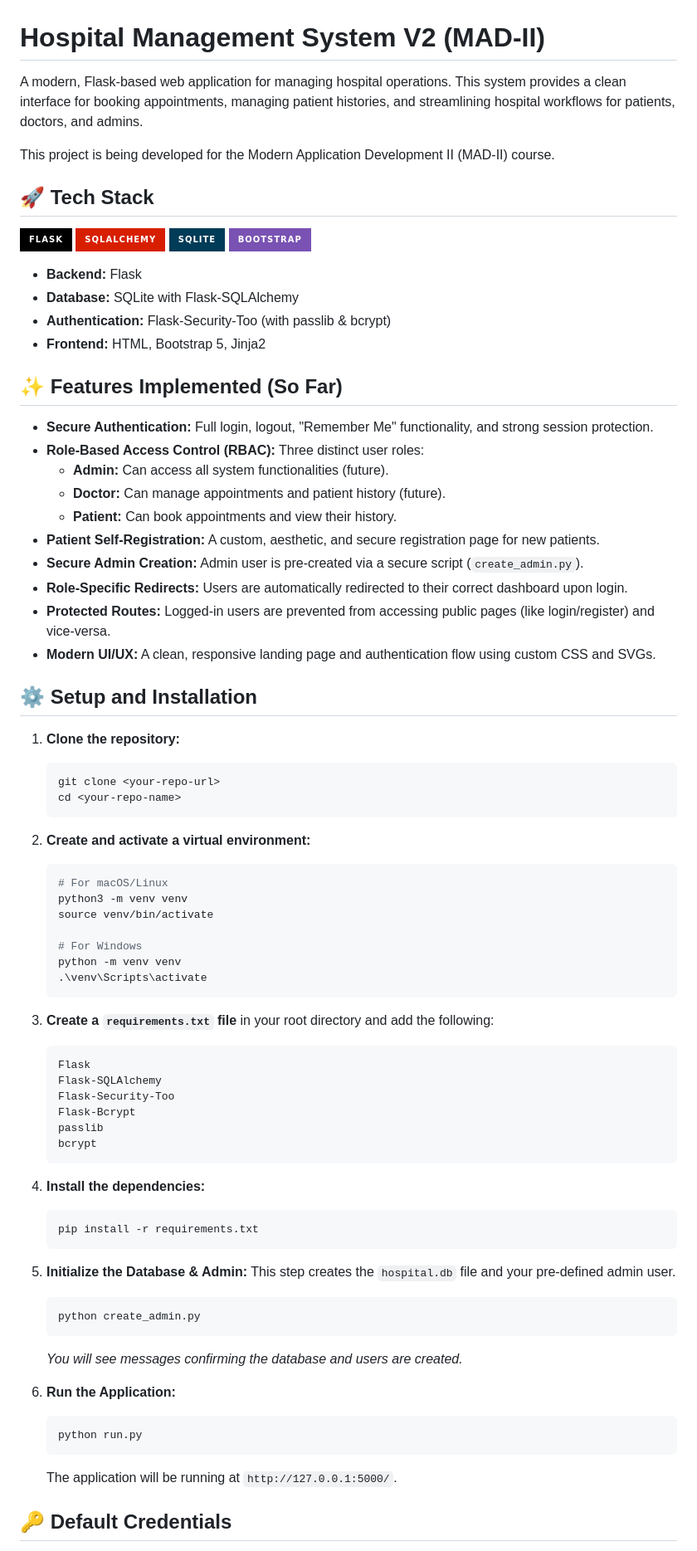
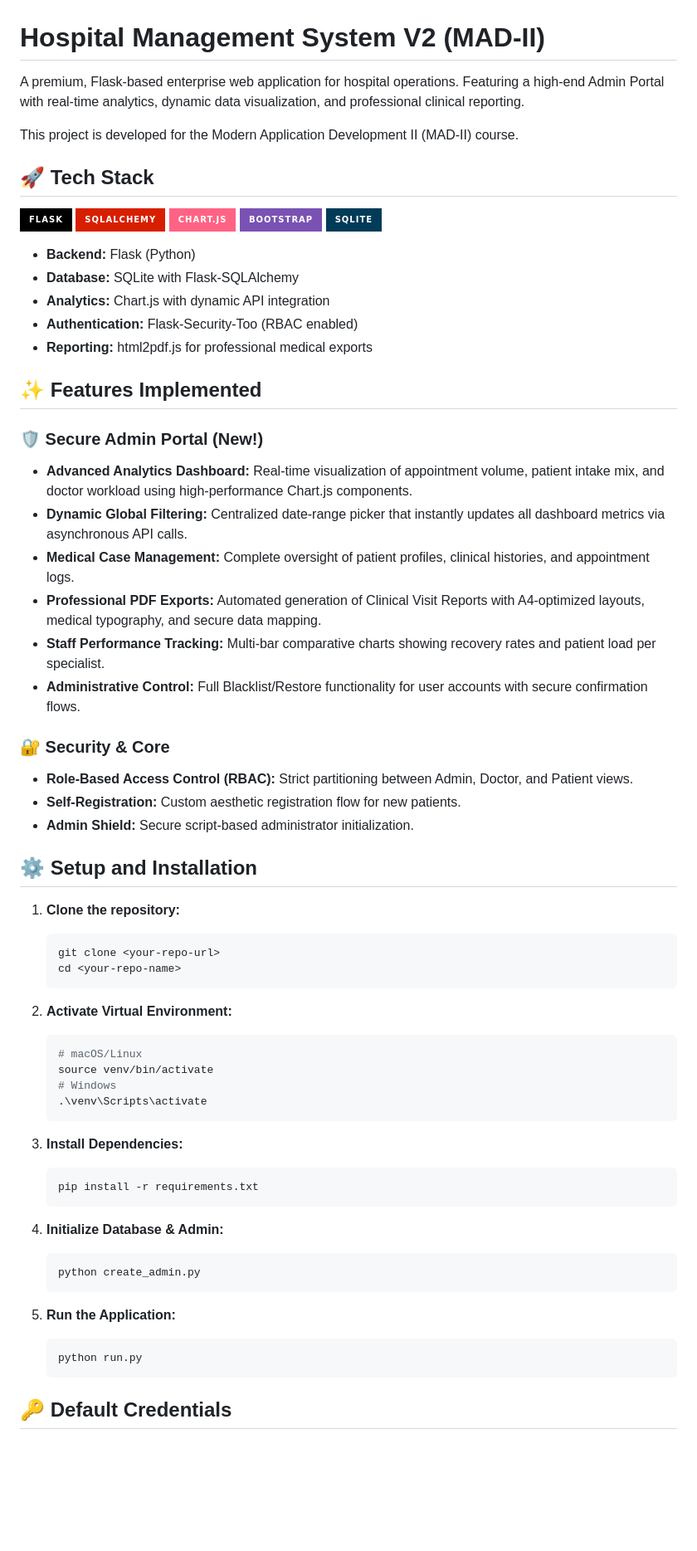
Before and after one commit to 770navyasharma/hospital-management-version2, a Markdown page: README.md, the part around one of its changes. Shown at 83% size. Rendered like a GitHub page; badges without logos; blank space fills up the shorter version.

Commit message:
Revise README with new features and setup details
Updated project description, added new features, and refined setup instructions.

````diff
--- a/README.md
+++ b/README.md
@@ -1,33 +1,37 @@
 # Hospital Management System V2 (MAD-II)
 
-A modern, Flask-based web application for managing hospital operations. This system provides a clean interface for booking appointments, managing patient histories, and streamlining hospital workflows for patients, doctors, and admins.
+A premium, Flask-based enterprise web application for hospital operations. Featuring a high-end Admin Portal with real-time analytics, dynamic data visualization, and professional clinical reporting.
 
-This project is being developed for the Modern Application Development II (MAD-II) course.
+This project is developed for the Modern Application Development II (MAD-II) course.
 
 ## 🚀 Tech Stack
 
 ![Flask](https://img.shields.io/badge/Flask-000000?style=for-the-badge&logo=flask&logoColor=white)
 ![SQLAlchemy](https://img.shields.io/badge/SQLAlchemy-D71F00?style=for-the-badge&logo=sqlalchemy&logoColor=white)
+![Chart.js](https://img.shields.io/badge/Chart.js-FF6384?style=for-the-badge&logo=chartdotjs&logoColor=white)
+![Bootstrap](https://img.shields.io/badge/Bootstrap-7952B3?style=for-the-badge&logo=bootstrap&logoColor=white)
 ![SQLite](https://img.shields.io/badge/SQLite-003B57?style=for-the-badge&logo=sqlite&logoColor=white)
-![Bootstrap](https://img.shields.io/badge/Bootstrap-7952B3?style=for-the-badge&logo=bootstrap&logoColor=white)
 
-* **Backend:** Flask
+* **Backend:** Flask (Python)
 * **Database:** SQLite with Flask-SQLAlchemy
-* **Authentication:** Flask-Security-Too (with passlib & bcrypt)
-* **Frontend:** HTML, Bootstrap 5, Jinja2
+* **Analytics:** Chart.js with dynamic API integration
+* **Authentication:** Flask-Security-Too (RBAC enabled)
+* **Reporting:** html2pdf.js for professional medical exports
 
-## ✨ Features Implemented (So Far)
+## ✨ Features Implemented
 
-* **Secure Authentication:** Full login, logout, "Remember Me" functionality, and strong session protection.
-* **Role-Based Access Control (RBAC):** Three distinct user roles:
-    * **Admin:** Can access all system functionalities (future).
-    * **Doctor:** Can manage appointments and patient history (future).
-    * **Patient:** Can book appointments and view their history.
-* **Patient Self-Registration:** A custom, aesthetic, and secure registration page for new patients.
-* **Secure Admin Creation:** Admin user is pre-created via a secure script (`create_admin.py`).
-* **Role-Specific Redirects:** Users are automatically redirected to their correct dashboard upon login.
-* **Protected Routes:** Logged-in users are prevented from accessing public pages (like login/register) and vice-versa.
-* **Modern UI/UX:** A clean, responsive landing page and authentication flow using custom CSS and SVGs.
+### 🛡️ Secure Admin Portal (New!)
+* **Advanced Analytics Dashboard:** Real-time visualization of appointment volume, patient intake mix, and doctor workload using high-performance Chart.js components.
+* **Dynamic Global Filtering:** Centralized date-range picker that instantly updates all dashboard metrics via asynchronous API calls.
+* **Medical Case Management:** Complete oversight of patient profiles, clinical histories, and appointment logs.
+* **Professional PDF Exports:** Automated generation of Clinical Visit Reports with A4-optimized layouts, medical typography, and secure data mapping.
+* **Staff Performance Tracking:** Multi-bar comparative charts showing recovery rates and patient load per specialist.
+* **Administrative Control:** Full Blacklist/Restore functionality for user accounts with secure confirmation flows.
+
+### 🔐 Security & Core
+* **Role-Based Access Control (RBAC):** Strict partitioning between Admin, Doctor, and Patient views.
+* **Self-Registration:** Custom aesthetic registration flow for new patients.
+* **Admin Shield:** Secure script-based administrator initialization.
 
 ## ⚙️ Setup and Installation
 
@@ -37,44 +41,28 @@ This project is being developed for the Modern Application Development II (MAD-I
     cd <your-repo-name>
     ```
 
-2.  **Create and activate a virtual environment:**
+2.  **Activate Virtual Environment:**
     ```bash
-    # For macOS/Linux
-    python3 -m venv venv
+    # macOS/Linux
     source venv/bin/activate
-
-    # For Windows
-    python -m venv venv
+    # Windows
     .\venv\Scripts\activate
     ```
 
-3.  **Create a `requirements.txt` file** in your root directory and add the following:
-    ```txt
-    Flask
-    Flask-SQLAlchemy
-    Flask-Security-Too
-    Flask-Bcrypt
-    passlib
-    bcrypt
-    ```
-
-4.  **Install the dependencies:**
+3.  **Install Dependencies:**
     ```bash
     pip install -r requirements.txt
     ```
 
-5.  **Initialize the Database & Admin:**
-    This step creates the `hospital.db` file and your pre-defined admin user.
+4.  **Initialize Database & Admin:**
     ```bash
     python create_admin.py
     ```
-    *You will see messages confirming the database and users are created.*
 
-6.  **Run the Application:**
+5.  **Run the Application:**
     ```bash
     python run.py
     ```
-    The application will be running at `http://127.0.0.1:5000/`.
 
 ## 🔑 Default Credentials
 
````
Also changed, not shown: other parts of README.md (+10 -13 lines).
